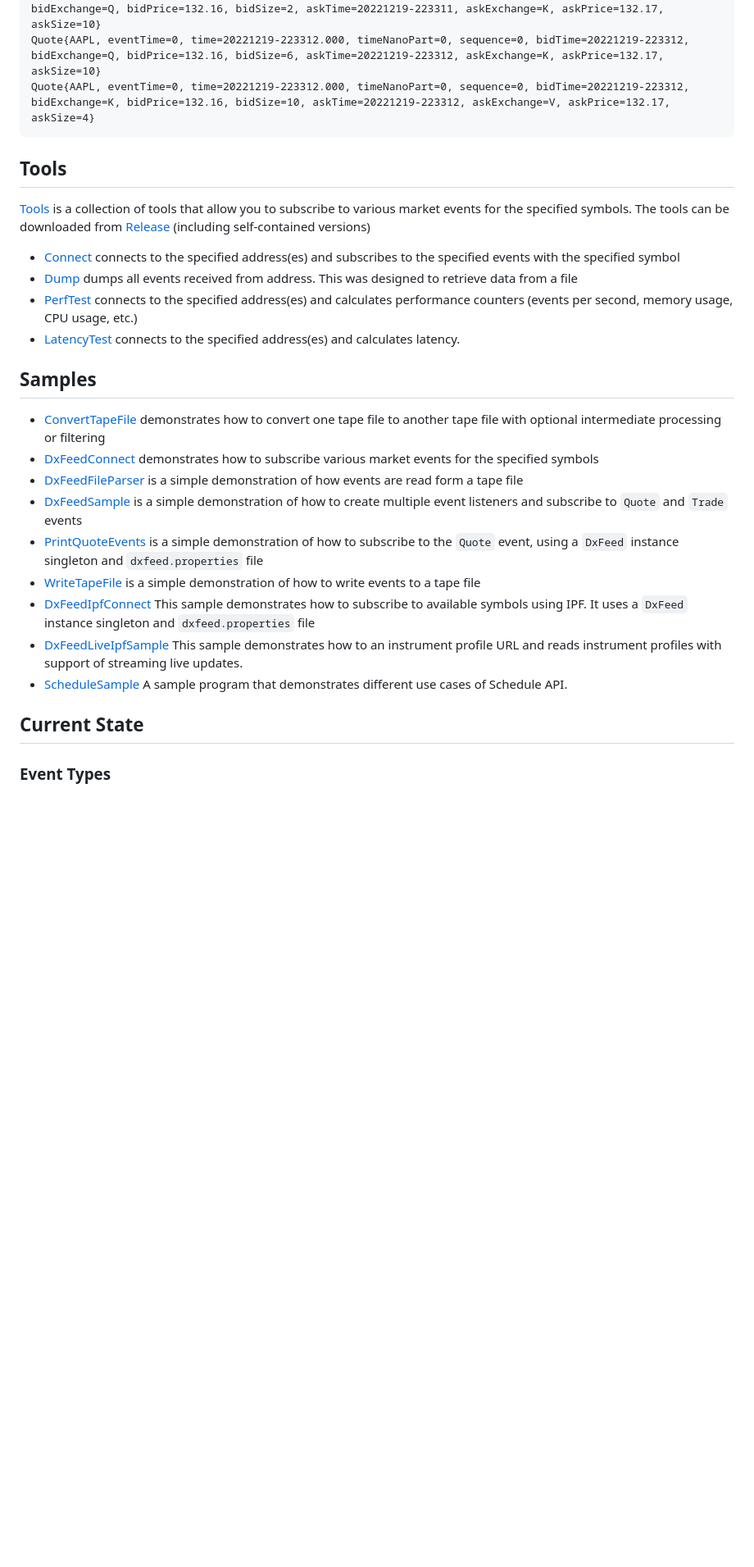
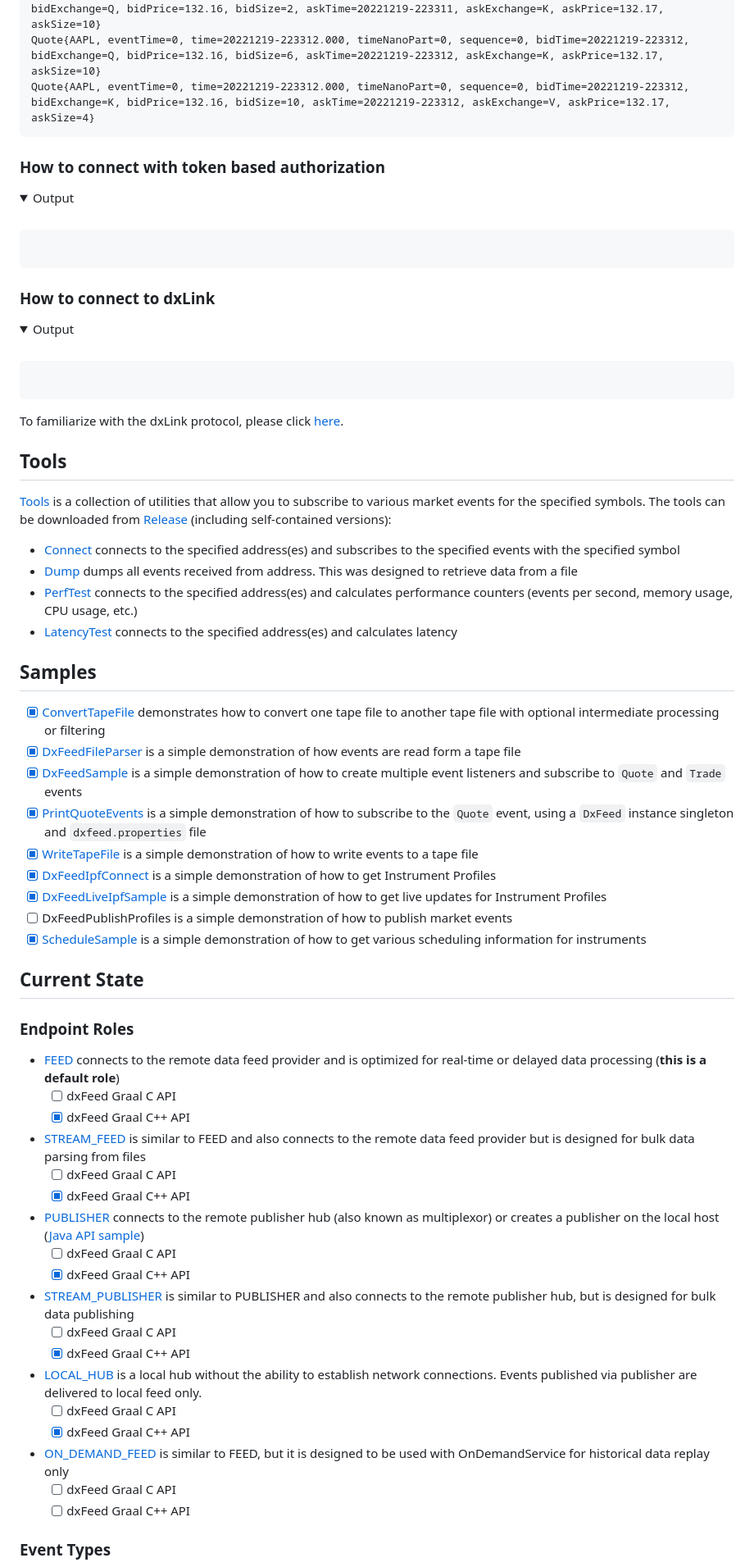
Before and after one commit to dxFeed/dxfeed-graal-cxx-api, a Markdown page: README.md, the part around one of its changes. Shown at 82% size. Drawn GitHub-style; folded sections open; blank space fills up the shorter version.

````diff
--- a/README.md
+++ b/README.md
@@ -234,12 +234,34 @@ Quote{AAPL, eventTime=0, time=20221219-223312.000, timeNanoPart=0, sequence=0, b
 
 </details>
 
+### How to connect with token based authorization
+<details>
+<summary>Output</summary>
+<br>
+
+```
+```
+
+</details>
+
+### How to connect to dxLink
+<details>
+<summary>Output</summary>
+<br>
+
+```
+```
+
+</details>
+
+To familiarize with the dxLink protocol, please click [here](https://demo.dxfeed.com/dxlink-ws/debug/#/protocol).
+
 ## Tools
 
 [Tools](https://github.com/dxFeed/dxfeed-graal-cxx-api/blob/main/tools/Tools/)
-is a collection of tools that allow you to subscribe to various market events for the specified symbols. The tools can
+is a collection of utilities that allow you to subscribe to various market events for the specified symbols. The tools can
 be downloaded from [Release](https://github.com/dxFeed/dxfeed-graal-cxx-api/releases) (including self-contained
-versions)
+versions):
 
 * [Connect](https://github.com/dxFeed/dxfeed-graal-cxx-api/blob/main/tools/Tools/src/Connect/ConnectTool.hpp)
   connects to the specified address(es) and subscribes to the specified events with the specified symbol
@@ -249,32 +271,58 @@ versions)
   connects to the specified address(es) and calculates performance counters (events per second, memory usage, CPU usage,
   etc.)
 * [LatencyTest](https://github.com/dxFeed/dxfeed-graal-cxx-api/blob/main/tools/Tools/src/LatencyTest/LatencyTestTool.hpp)
-  connects to the specified address(es) and calculates latency.
+  connects to the specified address(es) and calculates latency
 
 ## Samples
 
-* [ConvertTapeFile](https://github.com/dxFeed/dxfeed-graal-cxx-api/blob/main/samples/cpp/ConvertTapeFile/src/main.cpp)
+- [x] [ConvertTapeFile](https://github.com/dxFeed/dxfeed-graal-cxx-api/blob/main/samples/cpp/ConvertTapeFile/src/main.cpp)
   demonstrates how to convert one tape file to another tape file with optional intermediate processing or filtering
-* [DxFeedConnect](https://github.com/dxFeed/dxfeed-graal-cxx-api/blob/main/samples/cpp/DxFeedConnect/src/main.cpp)
-  demonstrates how to subscribe various market events for the specified symbols
-* [DxFeedFileParser](https://github.com/dxFeed/dxfeed-graal-cxx-api/blob/main/samples/cpp/DxFeedFileParser/src/main.cpp)
+- [x] [DxFeedFileParser](https://github.com/dxFeed/dxfeed-graal-cxx-api/blob/main/samples/cpp/DxFeedFileParser/src/main.cpp)
   is a simple demonstration of how events are read form a tape file
-* [DxFeedSample](https://github.com/dxFeed/dxfeed-graal-cxx-api/blob/main/samples/cpp/DxFeedSample/src/main.cpp)
+- [x] [DxFeedSample](https://github.com/dxFeed/dxfeed-graal-cxx-api/blob/main/samples/cpp/DxFeedSample/src/main.cpp)
   is a simple demonstration of how to create multiple event listeners and subscribe to `Quote` and `Trade` events
-* [PrintQuoteEvents](https://github.com/dxFeed/dxfeed-graal-cxx-api/blob/main/samples/cpp/PrintQuoteEvents/src/main.cpp)
+- [x] [PrintQuoteEvents](https://github.com/dxFeed/dxfeed-graal-cxx-api/blob/main/samples/cpp/PrintQuoteEvents/src/main.cpp)
   is a simple demonstration of how to subscribe to the `Quote` event, using a `DxFeed` instance singleton
   and `dxfeed.properties` file
-* [WriteTapeFile](https://github.com/dxFeed/dxfeed-graal-cxx-api/blob/main/samples/cpp/WriteTapeFile/src/main.cpp)
+- [x] [WriteTapeFile](https://github.com/dxFeed/dxfeed-graal-cxx-api/blob/main/samples/cpp/WriteTapeFile/src/main.cpp)
   is a simple demonstration of how to write events to a tape file
-* [DxFeedIpfConnect](https://github.com/dxFeed/dxfeed-graal-cxx-api/blob/main/samples/cpp/DxFeedIpfConnect/src/main.cpp)
-  This sample demonstrates how to subscribe to available symbols using IPF. It uses a `DxFeed` instance singleton
-  and `dxfeed.properties` file
-* [DxFeedLiveIpfSample](https://github.com/dxFeed/dxfeed-graal-cxx-api/blob/main/samples/cpp/DxFeedLiveIpfSample/src/main.cpp)
-  This sample demonstrates how to an instrument profile URL and reads instrument profiles with support of streaming live updates.
-* [ScheduleSample](https://github.com/dxFeed/dxfeed-graal-cxx-api/blob/main/samples/cpp/ScheduleSample/src/main.cpp)
-  A sample program that demonstrates different use cases of Schedule API.
+- [x] [DxFeedIpfConnect](https://github.com/dxFeed/dxfeed-graal-cxx-api/blob/main/samples/cpp/DxFeedIpfConnect/src/main.cpp)
+  is a simple demonstration of how to get Instrument Profiles
+- [x] [DxFeedLiveIpfSample](https://github.com/dxFeed/dxfeed-graal-cxx-api/blob/main/samples/cpp/DxFeedLiveIpfSample/src/main.cpp)
+  is a simple demonstration of how to get live updates for Instrument Profiles
+- [ ] DxFeedPublishProfiles is a simple demonstration of how to publish market events
+- [x] [ScheduleSample](https://github.com/dxFeed/dxfeed-graal-cxx-api/blob/main/samples/cpp/ScheduleSample/src/main.cpp)
+  is a simple demonstration of how to get various scheduling information for instruments
 
 ## Current State
+
+### Endpoint Roles
+
+- [FEED](https://docs.dxfeed.com/dxfeed/api/com/dxfeed/api/DXEndpoint.Role.html#FEED) connects to the remote data
+  feed provider and is optimized for real-time or delayed data processing (**this is a default role**)
+  - [ ] dxFeed Graal C API
+  - [x] dxFeed Graal C++ API
+- [STREAM_FEED](https://docs.dxfeed.com/dxfeed/api/com/dxfeed/api/DXEndpoint.Role.html#STREAM_FEED) is similar to
+  FEED and also connects to the remote data feed provider but is designed for bulk data parsing from files
+  - [ ] dxFeed Graal C API
+  - [x] dxFeed Graal C++ API
+- [PUBLISHER](https://docs.dxfeed.com/dxfeed/api/com/dxfeed/api/DXEndpoint.Role.html#PUBLISHER) connects to the
+  remote publisher hub (also known as multiplexor) or creates a publisher on the local
+  host ([Java API sample](https://github.com/devexperts/QD/blob/master/dxfeed-samples/src/main/java/com/dxfeed/sample/_simple_/WriteTapeFile.java))
+  - [ ] dxFeed Graal C API
+  - [x] dxFeed Graal C++ API
+- [STREAM_PUBLISHER](https://docs.dxfeed.com/dxfeed/api/com/dxfeed/api/DXEndpoint.Role.html#STREAM_PUBLISHER) is
+  similar to PUBLISHER and also connects to the remote publisher hub, but is designed for bulk data publishing
+  - [ ] dxFeed Graal C API
+  - [x] dxFeed Graal C++ API
+- [LOCAL_HUB](https://docs.dxfeed.com/dxfeed/api/com/dxfeed/api/DXEndpoint.Role.html#LOCAL_HUB) is a local hub
+  without the ability to establish network connections. Events published via publisher are delivered to local feed only.
+  - [ ] dxFeed Graal C API
+  - [x] dxFeed Graal C++ API
+- [ON_DEMAND_FEED](https://docs.dxfeed.com/dxfeed/api/com/dxfeed/api/DXEndpoint.Role.html#ON_DEMAND_FEED) is similar
+  to FEED, but it is designed to be used with OnDemandService for historical data replay only
+  - [ ] dxFeed Graal C API
+  - [ ] dxFeed Graal C++ API
 
 ### Event Types
 
````
Also changed, not shown: other parts of README.md (+40 -62 lines).
